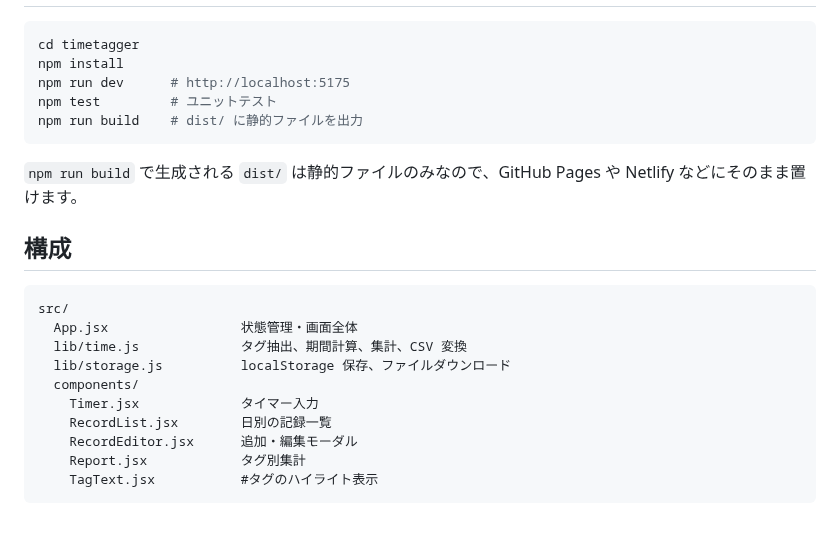
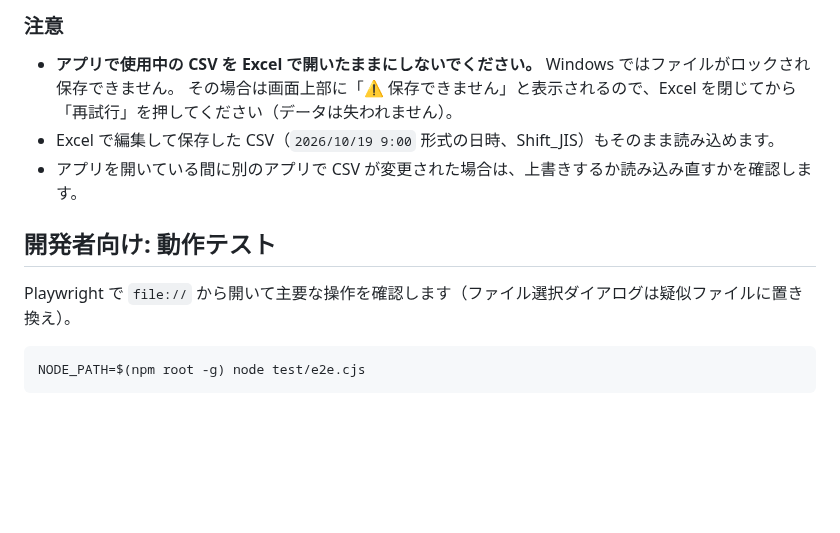
Before and after one commit to Ryosuke2266/SandBox, a Markdown page: timetagger/README.md, the part around one of its changes. GitHub-like rendering; blank space fills up the shorter version.

````diff
--- a/timetagger/README.md
+++ b/timetagger/README.md
@@ -25,24 +48,14 @@
+### 注意
+
+- **アプリで使用中の CSV を Excel で開いたままにしないでください。** Windows ではファイルがロックされ保存できません。
+  その場合は画面上部に「⚠ 保存できません」と表示されるので、Excel を閉じてから「再試行」を押してください（データは失われません）。
+- Excel で編集して保存した CSV（`2026/10/19 9:00` 形式の日時、Shift_JIS）もそのまま読み込めます。
+- アプリを開いている間に別のアプリで CSV が変更された場合は、上書きするか読み込み直すかを確認します。
+
+## 開発者向け: 動作テスト
+
+Playwright で `file://` から開いて主要な操作を確認します（ファイル選択ダイアログは疑似ファイルに置き換え）。
+
 ```bash
-cd timetagger
-npm install
-npm run dev      # http://localhost:5175
-npm test         # ユニットテスト
-npm run build    # dist/ に静的ファイルを出力
+NODE_PATH=$(npm root -g) node test/e2e.cjs
 ```
-
-`npm run build` で生成される `dist/` は静的ファイルのみなので、GitHub Pages や Netlify などにそのまま置けます。
-
-## 構成
-
-```
-src/
-  App.jsx                 状態管理・画面全体
-  lib/time.js             タグ抽出、期間計算、集計、CSV 変換
-  lib/storage.js          localStorage 保存、ファイルダウンロード
-  components/
-    Timer.jsx             タイマー入力
-    RecordList.jsx        日別の記録一覧
-    RecordEditor.jsx      追加・編集モーダル
-    Report.jsx            タグ別集計
-    TagText.jsx           #タグのハイライト表示
-```
````
Also changed, not shown: other parts of timetagger/README.md (+38 -15 lines), timetagger/screenshot.png (added), 17 other files.
